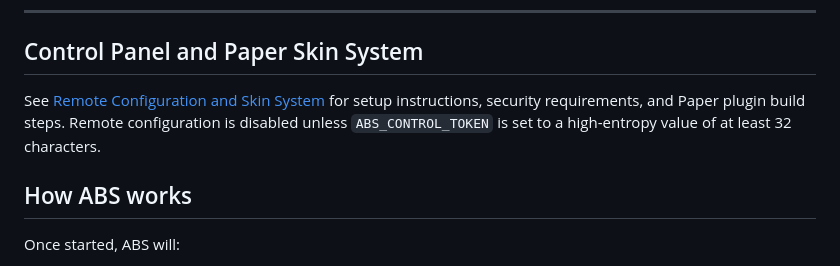
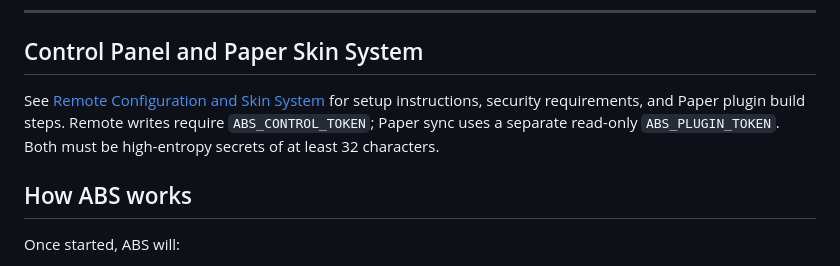
Before and after one commit to AzureMC-projects/ABS, a Markdown page: README.md, the part around the change. Drawn GitHub-style.

Commit message:
Document separate secrets for remote configuration

```diff
--- a/README.md
+++ b/README.md
@@ -130,7 +130,7 @@ GET /health
 
 ## Control Panel and Paper Skin System
 
-See [Remote Configuration and Skin System](docs/remote-configuration.md) for setup instructions, security requirements, and Paper plugin build steps. Remote configuration is disabled unless `ABS_CONTROL_TOKEN` is set to a high-entropy value of at least 32 characters.
+See [Remote Configuration and Skin System](docs/remote-configuration.md) for setup instructions, security requirements, and Paper plugin build steps. Remote writes require `ABS_CONTROL_TOKEN`; Paper sync uses a separate read-only `ABS_PLUGIN_TOKEN`. Both must be high-entropy secrets of at least 32 characters.
 
 ## How ABS works
 
```
